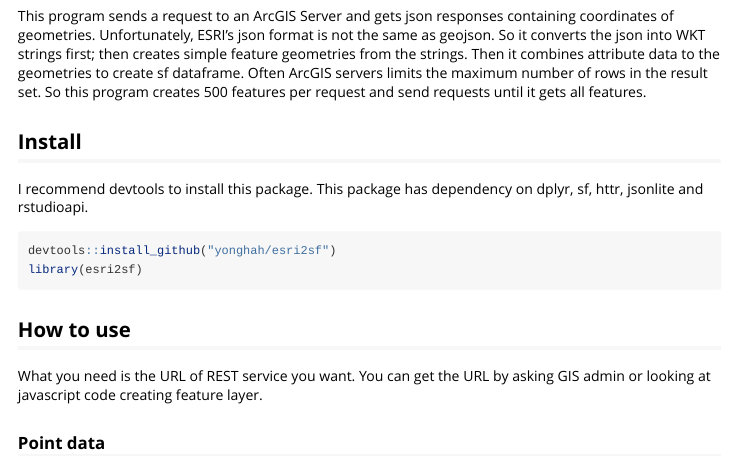
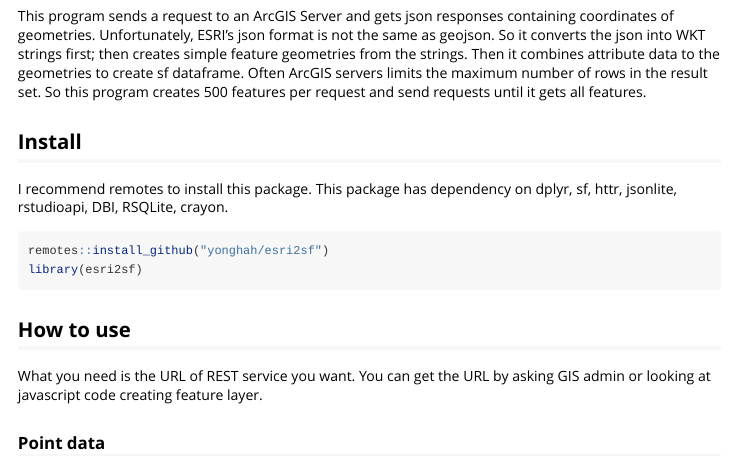
Before and after one commit to yonghah/esri2sf, an R Markdown document (vignettes/get_started.Rmd): the page in a window 1100 px wide, from 430 px down. Rendered offline with R 4.5, knitr and Pandoc, with nearby package versions; some code elsewhere in the file could not run offline; long lines of code are wrapped.

Commit message:
Update base details in README and vignette

````diff
--- a/vignettes/get_started.Rmd
+++ b/vignettes/get_started.Rmd
@@ -26,10 +26,10 @@ This program sends a request to an ArcGIS Server and gets json responses contain
 
 ## Install
 
-I recommend devtools to install this package. This package has dependency on dplyr, sf, httr, jsonlite and rstudioapi.
+I recommend remotes to install this package. This package has dependency on dplyr, sf, httr, jsonlite, rstudioapi, DBI, RSQLite, crayon.
 
 ```r
-devtools::install_github("yonghah/esri2sf")
+remotes::install_github("yonghah/esri2sf")
 library(esri2sf)
 ```
 
````
Also changed, not shown: README.Rmd (+1 -1 lines), README.md.
